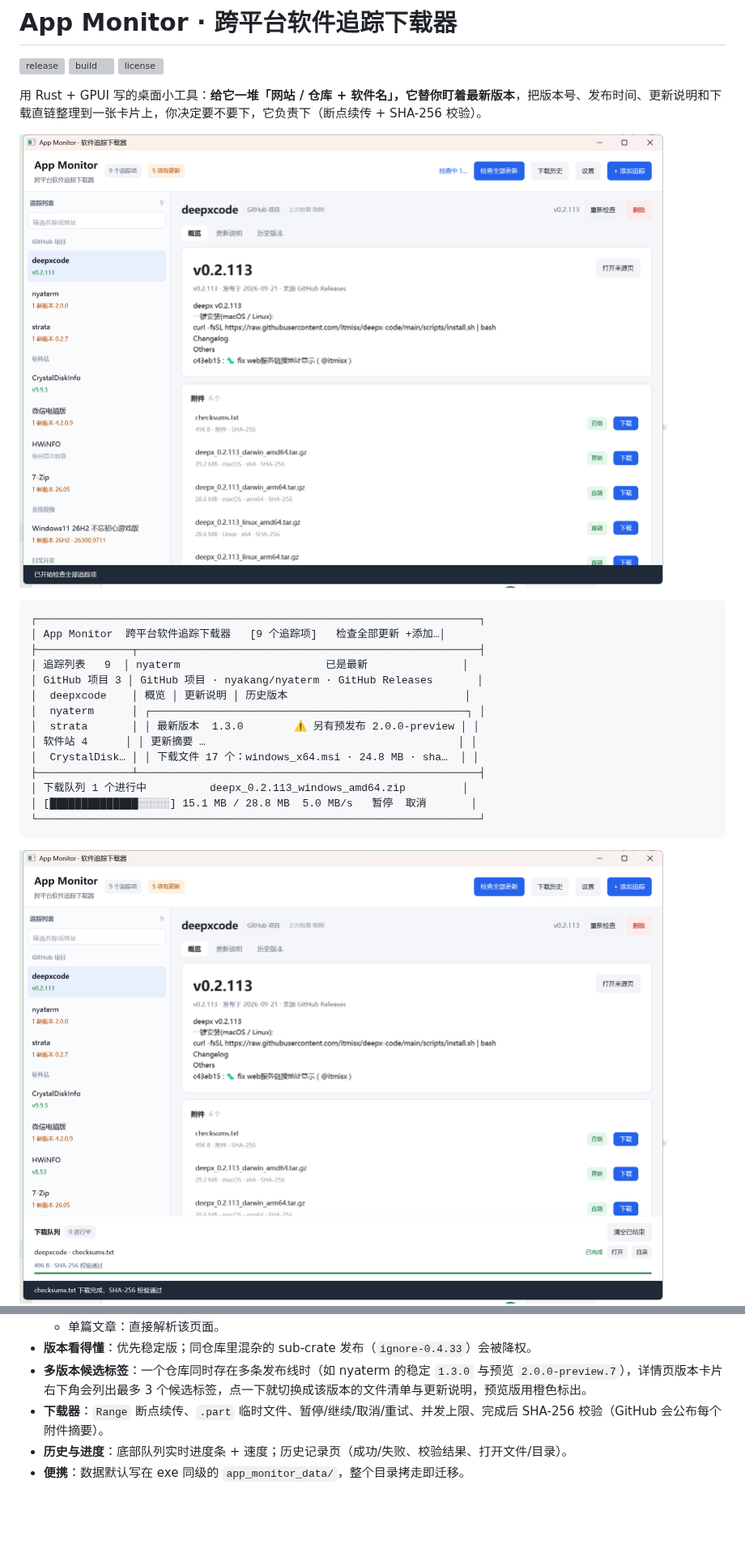
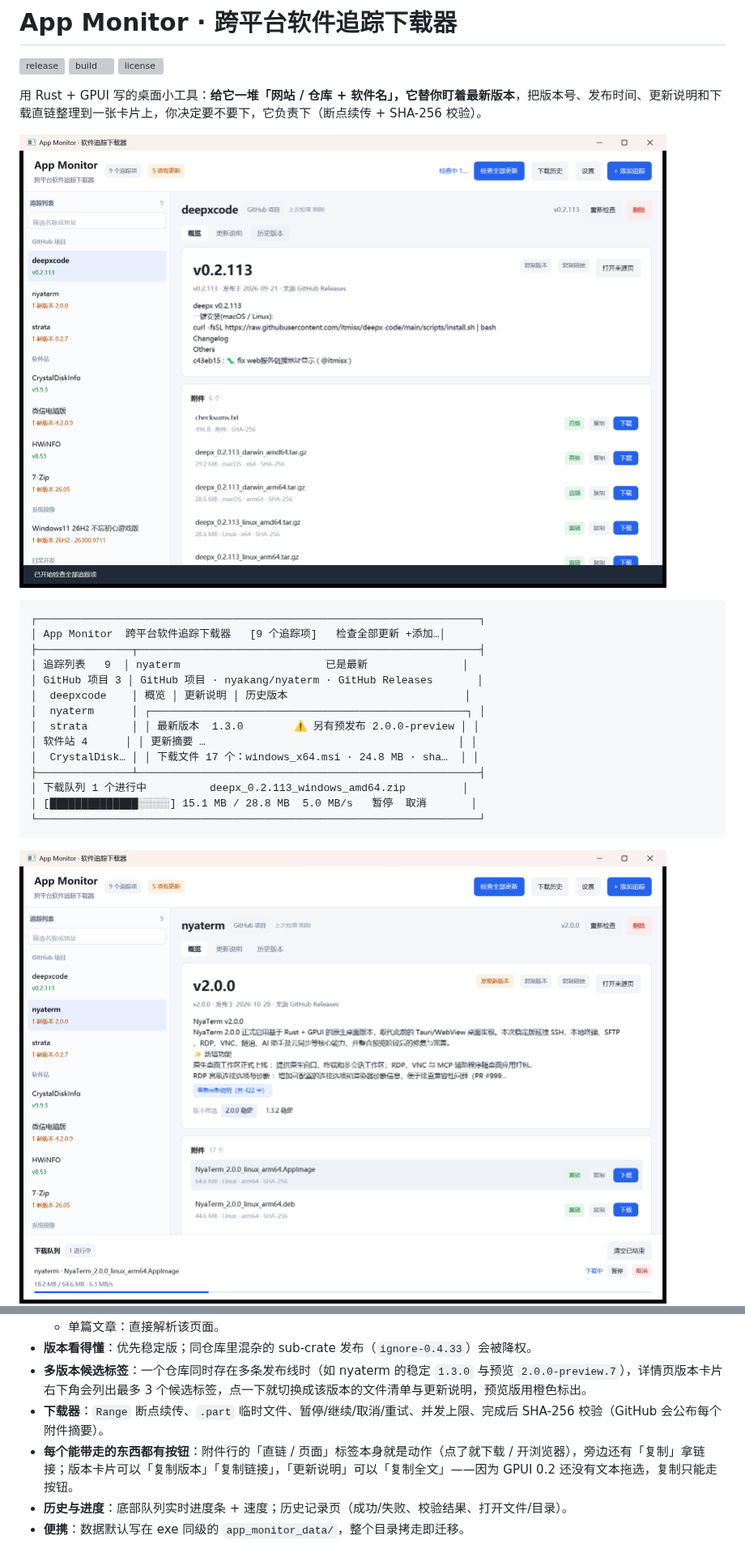
Before and after one commit to lordquest/app_monitor, a Markdown page: README.md, 2 parts joined by grey strips. Shown at 81% size. Rendered like a GitHub page; pictures changed too: docs/screenshot-download.png, docs/screenshot-overview.png; blank space fills up the shorter version; grey boxes are pictures that could not be loaded.

```diff
--- a/README.md
+++ b/README.md
@@ -50,6 +50,7 @@ Windows 版可执行文件已在 Windows 上自测；Linux / macOS 二进制来
 - **版本看得懂**：优先稳定版；同仓库里混杂的 sub-crate 发布（`ignore-0.4.33`）会被降权。
 - **多版本候选标签**：一个仓库同时存在多条发布线时（如 nyaterm 的稳定 `1.3.0` 与预览 `2.0.0-preview.7`），详情页版本卡片右下角会列出最多 3 个候选标签，点一下就切换成该版本的文件清单与更新说明，预览版用橙色标出。
 - **下载器**：`Range` 断点续传、`.part` 临时文件、暂停/继续/取消/重试、并发上限、完成后 SHA-256 校验（GitHub 会公布每个附件摘要）。
+- **每个能带走的东西都有按钮**：附件行的「直链 / 页面」标签本身就是动作（点了就下载 / 开浏览器），旁边还有「复制」拿链接；版本卡片可以「复制版本」「复制链接」，「更新说明」可以「复制全文」——因为 GPUI 0.2 还没有文本拖选，复制只能走按钮。
 - **历史与进度**：底部队列实时进度条 + 速度；历史记录页（成功/失败、校验结果、打开文件/目录）。
 - **便携**：数据默认写在 exe 同级的 `app_monitor_data/`，整个目录拷走即迁移。
 
```
Also changed, not shown: other parts of README.md (+12 -0 lines), 1 other file.
